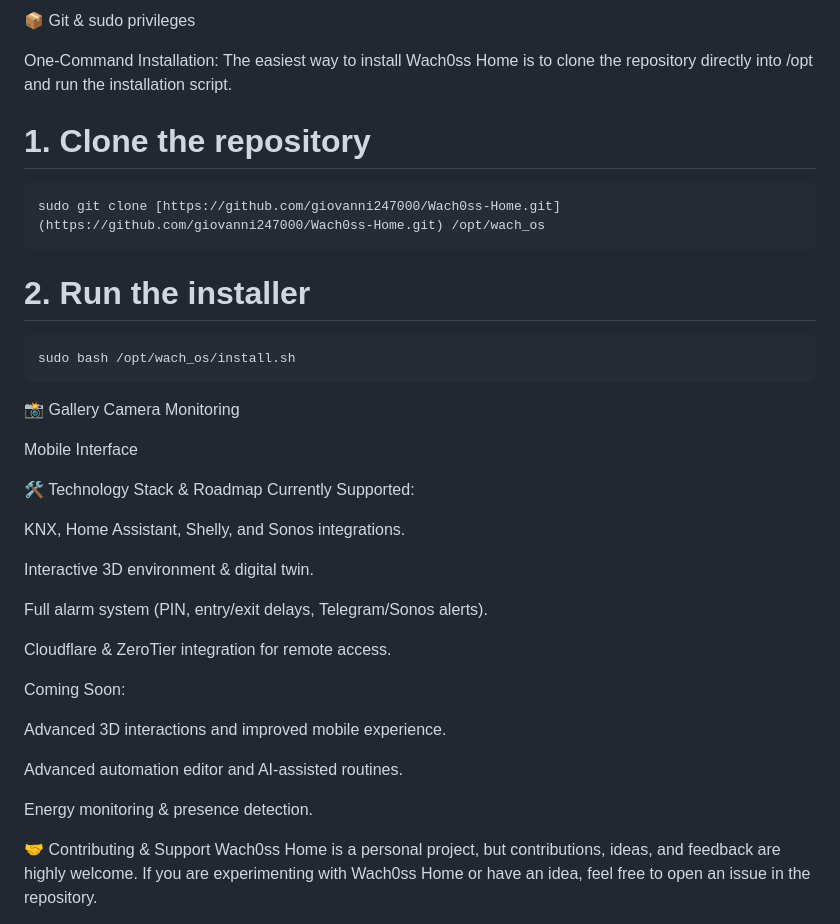
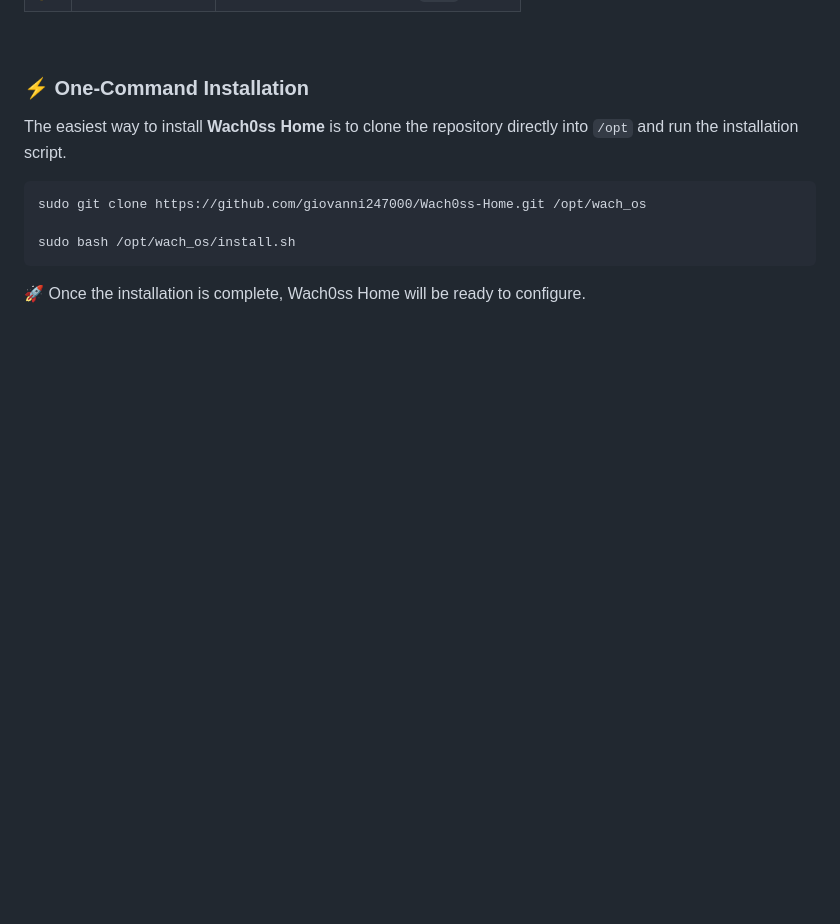
Before and after one commit to giovanni247000/Wach0ss-home, a Markdown page: README.md, the part around one of its changes. Drawn GitHub-style; blank space fills up the shorter version.

````diff
--- a/README.md
+++ b/README.md
@@ -112,51 +135,20 @@ Requirements:
 
-📦 Git & sudo privileges
+<br>
 
-One-Command Installation:
-The easiest way to install Wach0ss Home is to clone the repository directly into /opt and run the installation script.
+<h3>⚡ One-Command Installation</h3>
 
+<p>
+  The easiest way to install <b>Wach0ss Home</b> is to clone the repository
+  directly into <code>/opt</code> and run the installation script.
+</p>
 
+<pre><code>sudo git clone https://github.com/giovanni247000/Wach0ss-Home.git /opt/wach_os
 
-# 1. Clone the repository
-```bash
-sudo git clone [https://github.com/giovanni247000/Wach0ss-Home.git](https://github.com/giovanni247000/Wach0ss-Home.git) /opt/wach_os
-```
+sudo bash /opt/wach_os/install.sh</code></pre>
 
-# 2. Run the installer
-```bash
-sudo bash /opt/wach_os/install.sh
-```
-
-📸 Gallery
-Camera Monitoring
-
-
-
-
-Mobile Interface
-
-
-🛠️ Technology Stack & Roadmap
-Currently Supported:
-
-KNX, Home Assistant, Shelly, and Sonos integrations.
-
-Interactive 3D environment & digital twin.
-
-Full alarm system (PIN, entry/exit delays, Telegram/Sonos alerts).
-
-Cloudflare & ZeroTier integration for remote access.
-
-Coming Soon:
-
-Advanced 3D interactions and improved mobile experience.
-
-Advanced automation editor and AI-assisted routines.
-
-Energy monitoring & presence detection.
-
-🤝 Contributing & Support
-Wach0ss Home is a personal project, but contributions, ideas, and feedback are highly welcome. If you are experimenting with Wach0ss Home or have an idea, feel free to open an issue in the repository.
+<p>
+  🚀 Once the installation is complete, Wach0ss Home will be ready to configure.
+</p>
 
 
 
````
Also changed, not shown: other parts of README.md (+140 -7 lines).
